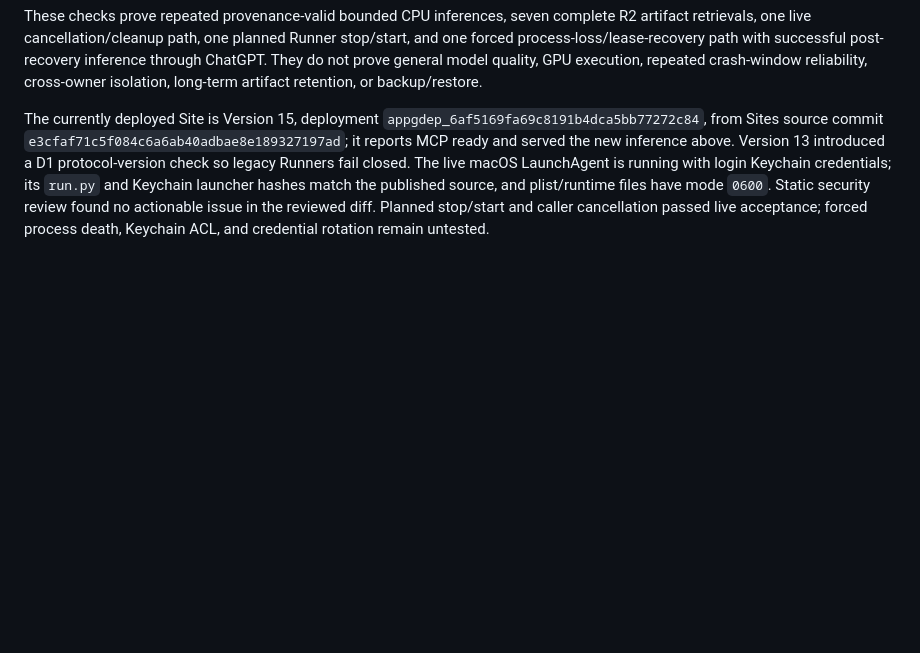
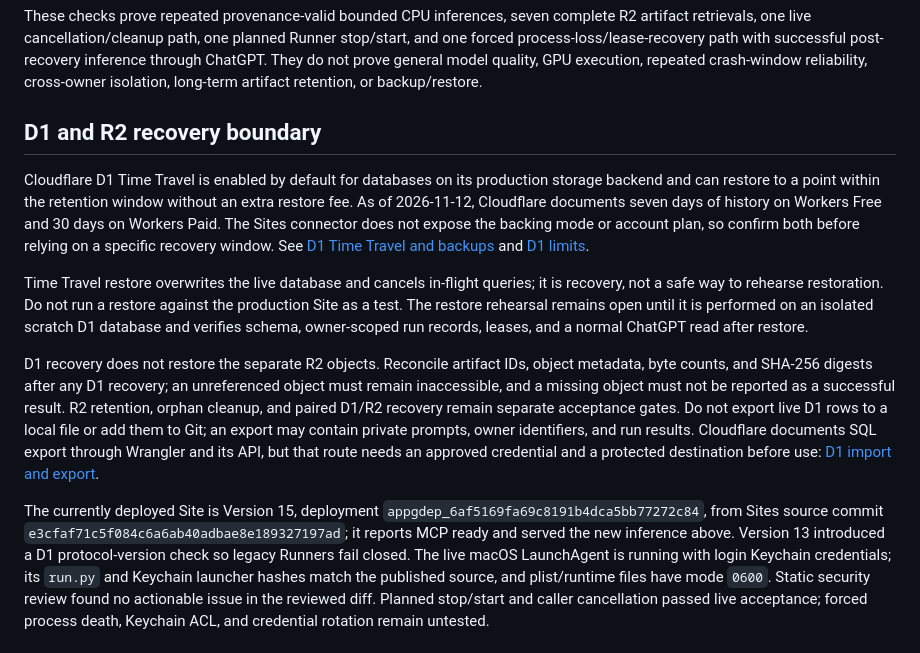
Before and after one commit to Unjuno/gpu-control, a Markdown page: docs/OPERATIONS.md, the part around the change. Rendered like a GitHub page; blank space fills up the shorter version.

Commit message:
docs: define D1 and R2 recovery boundaries

```diff
--- a/docs/OPERATIONS.md
+++ b/docs/OPERATIONS.md
@@ -69,6 +69,33 @@ planned Runner stop/start, and one forced process-loss/lease-recovery path with
 successful post-recovery inference through ChatGPT. They do not prove general
 model quality, GPU execution, repeated crash-window reliability, cross-owner
 isolation, long-term artifact retention, or backup/restore.
+
+## D1 and R2 recovery boundary
+
+Cloudflare D1 Time Travel is enabled by default for databases on its production
+storage backend and can restore to a point within the retention window without
+an extra restore fee. As of 2026-11-12, Cloudflare documents seven days of
+history on Workers Free and 30 days on Workers Paid. The Sites connector does
+not expose the backing mode or account plan, so confirm both before relying on
+a specific recovery window.
+See [D1 Time Travel and backups](https://developers.cloudflare.com/d1/reference/time-travel/)
+and [D1 limits](https://developers.cloudflare.com/d1/platform/limits/).
+
+Time Travel restore overwrites the live database and cancels in-flight queries;
+it is recovery, not a safe way to rehearse restoration. Do not run a restore
+against the production Site as a test. The restore rehearsal remains open until
+it is performed on an isolated scratch D1 database and verifies schema,
+owner-scoped run records, leases, and a normal ChatGPT read after restore.
+
+D1 recovery does not restore the separate R2 objects. Reconcile artifact IDs,
+object metadata, byte counts, and SHA-256 digests after any D1 recovery; an
+unreferenced object must remain inaccessible, and a missing object must not be
+reported as a successful result. R2 retention, orphan cleanup, and paired
+D1/R2 recovery remain separate acceptance gates. Do not export live D1 rows to a
+local file or add them to Git; an export may contain private prompts, owner
+identifiers, and run results. Cloudflare documents SQL export through Wrangler
+and its API, but that route needs an approved credential and a protected
+destination before use: [D1 import and export](https://developers.cloudflare.com/d1/best-practices/import-export-data/).
 
 The currently deployed Site is Version 15, deployment
 `appgdep_6af5169fa69c8191b4dca5bb77272c84`, from Sites source commit
```
